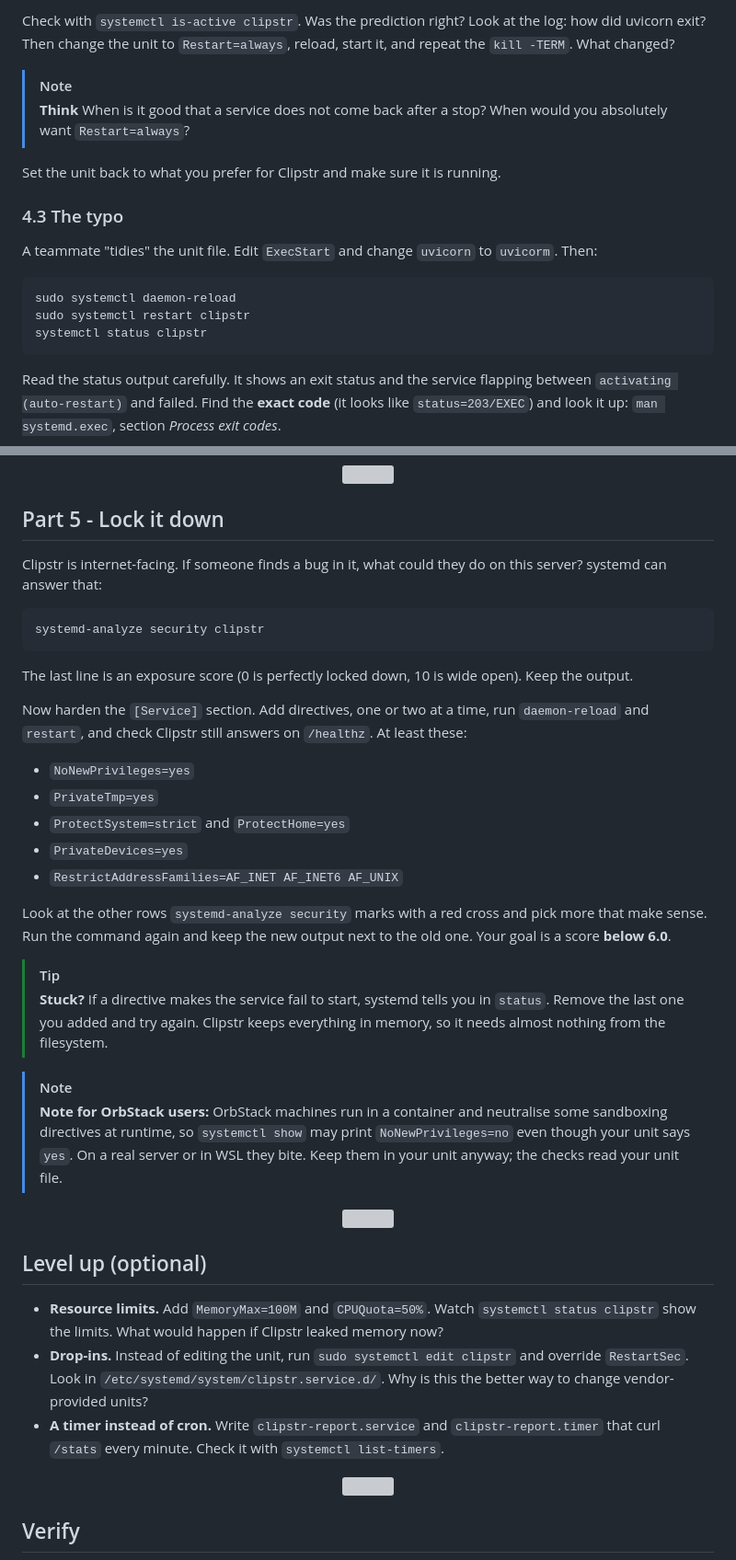
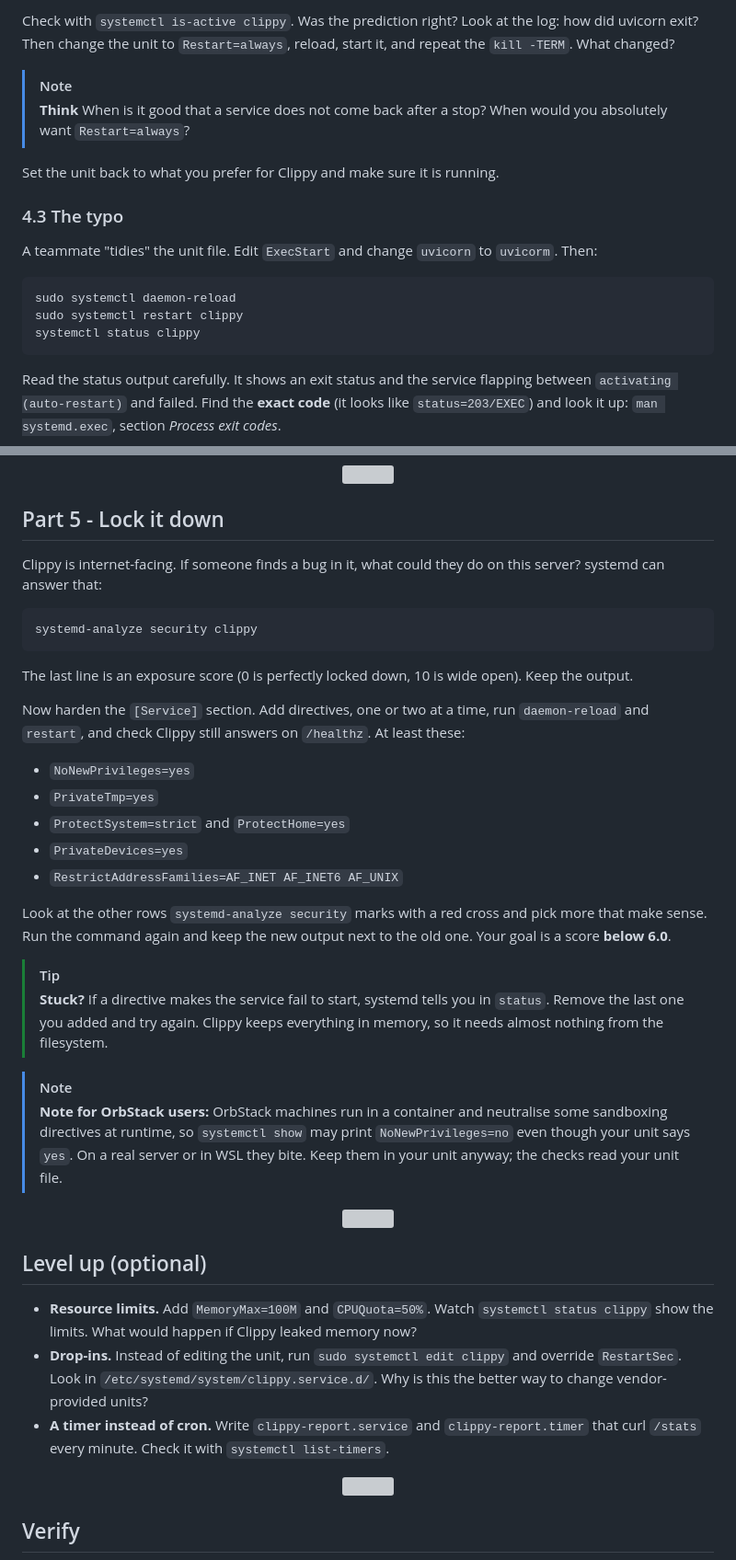
Before and after one commit to professordiogodev/devops-lab-systemd-keep-alive, a Markdown page: README.md, 2 parts joined by grey strips. Shown at 92% size. Drawn GitHub-style; grey boxes are pictures that could not be loaded.

````diff
--- a/README.md
+++ b/README.md
@@ -147,10 +147,10 @@ Note the `MainPID` first (`systemctl show clipstr -p MainPID,NRestarts`), run th
 
-Check with `systemctl is-active clipstr`. Was the prediction right? Look at the log: how did uvicorn exit? Then change the unit to `Restart=always`, reload, start it, and repeat the `kill -TERM`. What changed?
+Check with `systemctl is-active clippy`. Was the prediction right? Look at the log: how did uvicorn exit? Then change the unit to `Restart=always`, reload, start it, and repeat the `kill -TERM`. What changed?
 
 > [!NOTE]
 > **Think** When is it good that a service does not come back after a stop? When would you absolutely want `Restart=always`?
 
-Set the unit back to what you prefer for Clipstr and make sure it is running.
+Set the unit back to what you prefer for Clippy and make sure it is running.
 
 ### 4.3 The typo
 
@@ -158,8 +158,8 @@ A teammate "tidies" the unit file. Edit `ExecStart` and change `uvicorn` to `uvi
 
 ```bash
 sudo systemctl daemon-reload
-sudo systemctl restart clipstr
-systemctl status clipstr
+sudo systemctl restart clippy
+systemctl status clippy
 ```
 
 Read the status output carefully. It shows an exit status and the service flapping between `activating (auto-restart)` and failed. Find the **exact code** (it looks like `status=203/EXEC`) and look it up: `man systemd.exec`, section *Process exit codes*.
@@ -174,15 +174,15 @@ Restore a working unit before moving on.
 
 ## Part 5 - Lock it down
 
-Clipstr is internet-facing. If someone finds a bug in it, what could they do on this server? systemd can answer that:
+Clippy is internet-facing. If someone finds a bug in it, what could they do on this server? systemd can answer that:
 
 ```bash
-systemd-analyze security clipstr
+systemd-analyze security clippy
 ```
 
 The last line is an exposure score (0 is perfectly locked down, 10 is wide open). Keep the output.
 
-Now harden the `[Service]` section. Add directives, one or two at a time, run `daemon-reload` and `restart`, and check Clipstr still answers on `/healthz`. At least these:
+Now harden the `[Service]` section. Add directives, one or two at a time, run `daemon-reload` and `restart`, and check Clippy still answers on `/healthz`. At least these:
 
 - `NoNewPrivileges=yes`
 - `PrivateTmp=yes`
@@ -193,7 +193,7 @@ Now harden the `[Service]` section. Add directives, one or two at a time, run `d
 Look at the other rows `systemd-analyze security` marks with a red cross and pick more that make sense. Run the command again and keep the new output next to the old one. Your goal is a score **below 6.0**.
 
 > [!TIP]
-> **Stuck?** If a directive makes the service fail to start, systemd tells you in `status`. Remove the last one you added and try again. Clipstr keeps everything in memory, so it needs almost nothing from the filesystem.
+> **Stuck?** If a directive makes the service fail to start, systemd tells you in `status`. Remove the last one you added and try again. Clippy keeps everything in memory, so it needs almost nothing from the filesystem.
 
 > [!NOTE]
 > **Note for OrbStack users:** OrbStack machines run in a container and neutralise some sandboxing directives at runtime, so `systemctl show` may print `NoNewPrivileges=no` even though your unit says `yes`. On a real server or in WSL they bite. Keep them in your unit anyway; the checks read your unit file.
@@ -202,9 +202,9 @@ Look at the other rows `systemd-analyze security` marks with a red cross and pic
 
 ## Level up (optional)
 
-- **Resource limits.** Add `MemoryMax=100M` and `CPUQuota=50%`. Watch `systemctl status clipstr` show the limits. What would happen if Clipstr leaked memory now?
-- **Drop-ins.** Instead of editing the unit, run `sudo systemctl edit clipstr` and override `RestartSec`. Look in `/etc/systemd/system/clipstr.service.d/`. Why is this the better way to change vendor-provided units?
-- **A timer instead of cron.** Write `clipstr-report.service` and `clipstr-report.timer` that curl `/stats` every minute. Check it with `systemctl list-timers`.
+- **Resource limits.** Add `MemoryMax=100M` and `CPUQuota=50%`. Watch `systemctl status clippy` show the limits. What would happen if Clippy leaked memory now?
+- **Drop-ins.** Instead of editing the unit, run `sudo systemctl edit clippy` and override `RestartSec`. Look in `/etc/systemd/system/clippy.service.d/`. Why is this the better way to change vendor-provided units?
+- **A timer instead of cron.** Write `clippy-report.service` and `clippy-report.timer` that curl `/stats` every minute. Check it with `systemctl list-timers`.
 
 <p align="center"><img src="assets/divider.svg" alt="" width="100%"></p>
 
````
Also changed, not shown: other parts of README.md (+27 -27 lines), LAB.md (+38 -38 lines), SUBMISSION.md (+4 -4 lines), assets/gifs/teardown.gif, assets/gifs/verify.gif, 7 other files.
